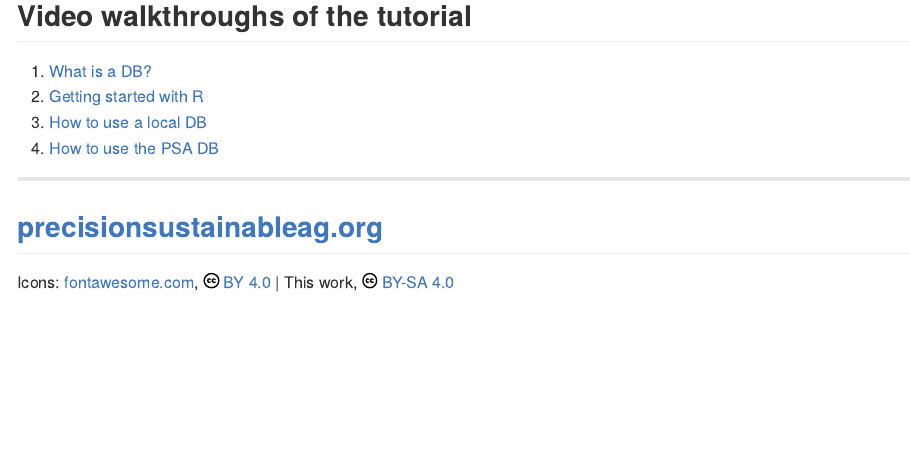
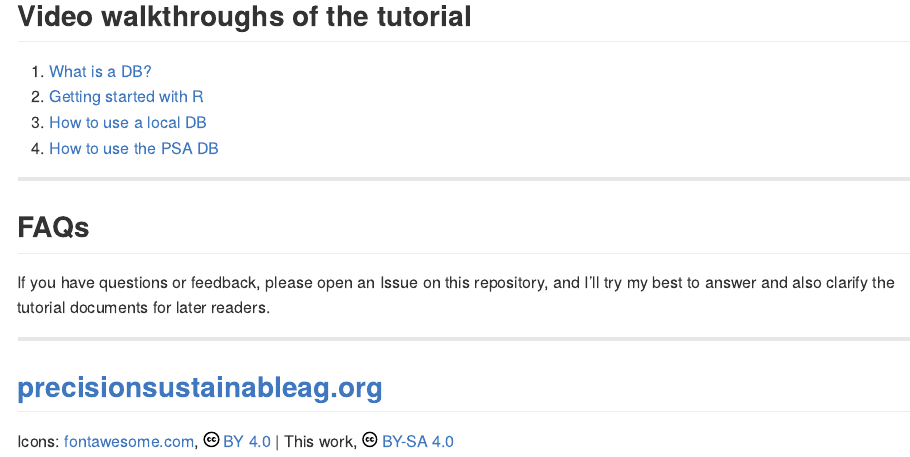
Before and after one commit to precision-sustainable-ag/database-querying-R, an R Markdown document (README.Rmd): the page in a window 1100 px wide, from 650 px down. The pictures show the output file README.md that the author committed with the source, drawn offline in the style of GitHub.

Commit message:
faq message

```diff
--- a/README.Rmd
+++ b/README.Rmd
@@ -41,6 +41,11 @@ This is a set of four instructional R notebooks, as part of the PSA Training Ser
 
 ----
 
+## FAQs
+
+If you have questions or feedback, please open an Issue on this repository, and I'll try my best to answer and also clarify the tutorial documents for later readers.
+
+----
 
 ## <a href="http://www.precisionsustainableag.org" target="_blank">precision<wbr>sustainable<wbr>ag.org</a>
 
```
Also changed, not shown: README.md.
